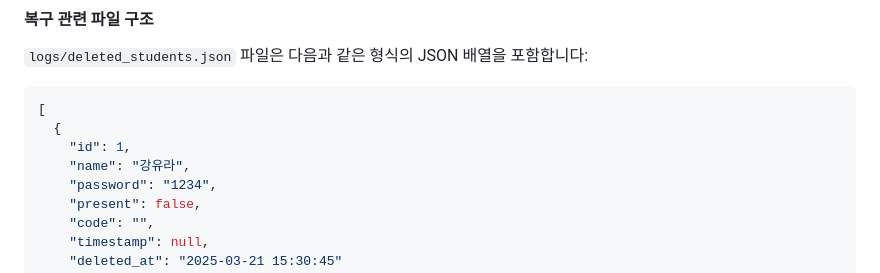
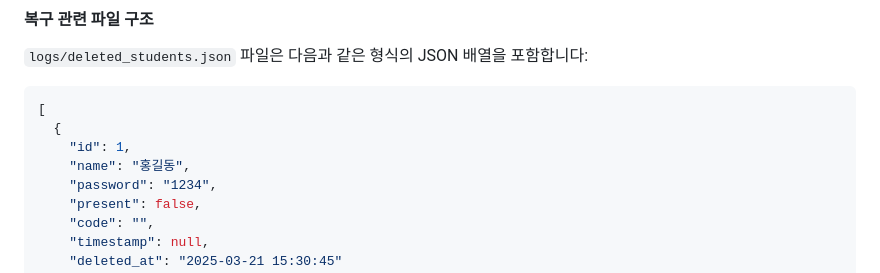
Before and after one commit to jm83-database/attend, a Markdown page: README.md, the part around the change. Drawn GitHub-style.

Commit message:
개인정보 삭제

```diff
--- a/README.md
+++ b/README.md
@@ -191,7 +191,7 @@ python update_students.py "다른파일이름.xlsx"
 [
   {
     "id": 1,
-    "name": "강유라",
+    "name": "홍길동",
     "password": "1234",
     "present": false,
     "code": "",
```
